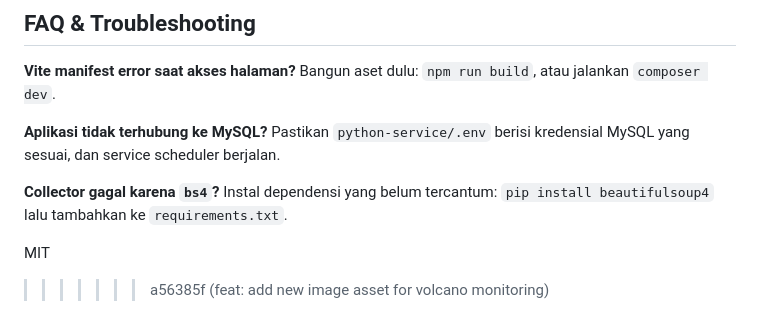
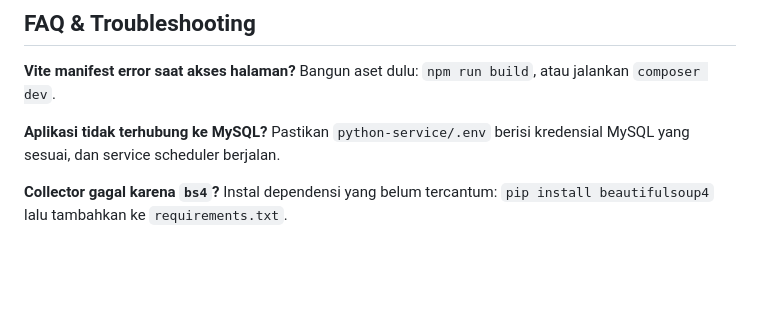
Before and after one commit to HariisDermawan/volcano-weather-system, a Markdown page: README.md, the part around the change. Rendered like a GitHub page; blank space fills up the shorter version.

Commit message:
Fix formatting and clean up README.md

```diff
--- a/README.md
+++ b/README.md
@@ -234,6 +234,3 @@ Pastikan `python-service/.env` berisi kredensial MySQL yang sesuai, dan service
 
 **Collector gagal karena `bs4`?**
 Instal dependensi yang belum tercantum: `pip install beautifulsoup4` lalu tambahkan ke `requirements.txt`.
-
-MIT
->>>>>>> a56385f (feat: add new image asset for volcano monitoring)
```
